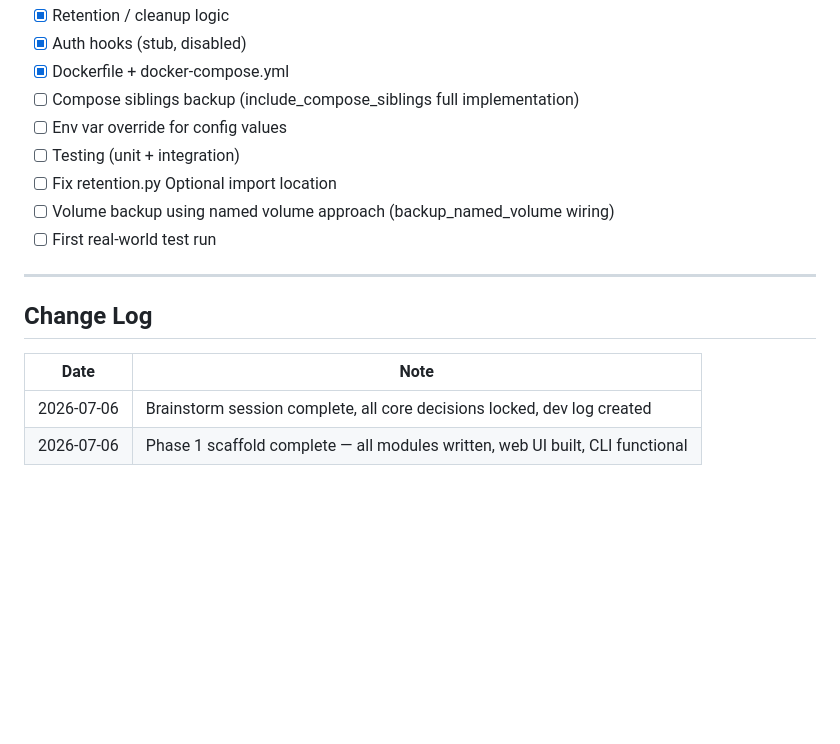
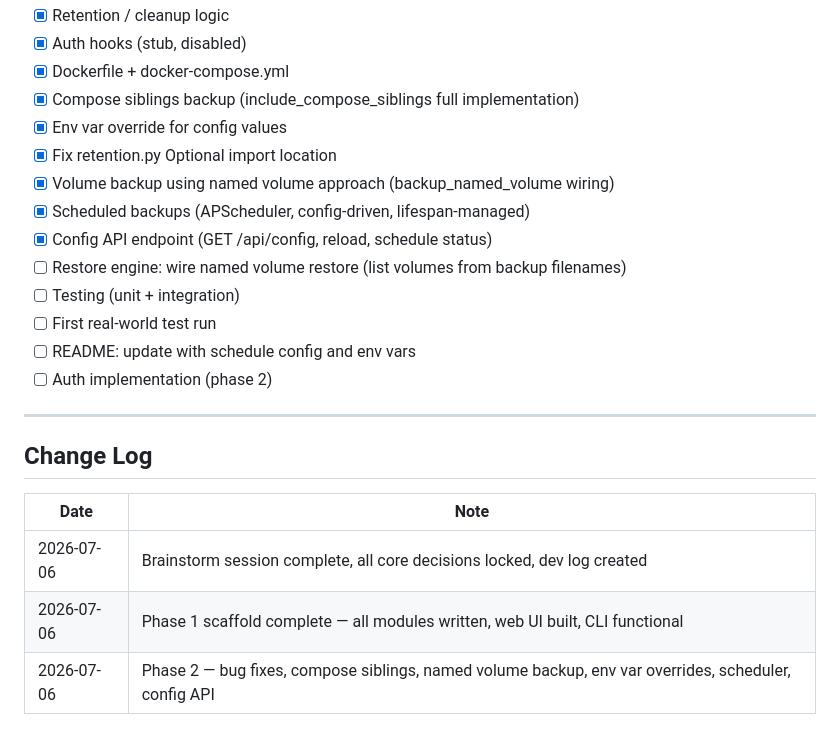
Before and after one commit to o51r15/Talos, a Markdown page: DEVLOG.md, the part around the change. Rendered like a GitHub page; blank space fills up the shorter version.

Commit message:
docs: update devlog for phase 2

```diff
--- a/DEVLOG.md
+++ b/DEVLOG.md
@@ -164,12 +164,17 @@ container list sidebar + detail panel. Modals for backup/restore configuration.
 - [x] Retention / cleanup logic
 - [x] Auth hooks (stub, disabled)
 - [x] Dockerfile + docker-compose.yml
-- [ ] Compose siblings backup (include_compose_siblings full implementation)
-- [ ] Env var override for config values
+- [x] Compose siblings backup (include_compose_siblings full implementation)
+- [x] Env var override for config values
+- [x] Fix retention.py Optional import location
+- [x] Volume backup using named volume approach (backup_named_volume wiring)
+- [x] Scheduled backups (APScheduler, config-driven, lifespan-managed)
+- [x] Config API endpoint (GET /api/config, reload, schedule status)
+- [ ] Restore engine: wire named volume restore (list volumes from backup filenames)
 - [ ] Testing (unit + integration)
-- [ ] Fix retention.py Optional import location
-- [ ] Volume backup using named volume approach (backup_named_volume wiring)
 - [ ] First real-world test run
+- [ ] README: update with schedule config and env vars
+- [ ] Auth implementation (phase 2)
 
 ---
 
@@ -179,3 +184,4 @@ container list sidebar + detail panel. Modals for backup/restore configuration.
 |------|------|
 | 2026-07-06 | Brainstorm session complete, all core decisions locked, dev log created |
 | 2026-07-06 | Phase 1 scaffold complete — all modules written, web UI built, CLI functional |
+| 2026-07-06 | Phase 2 — bug fixes, compose siblings, named volume backup, env var overrides, scheduler, config API |
```
